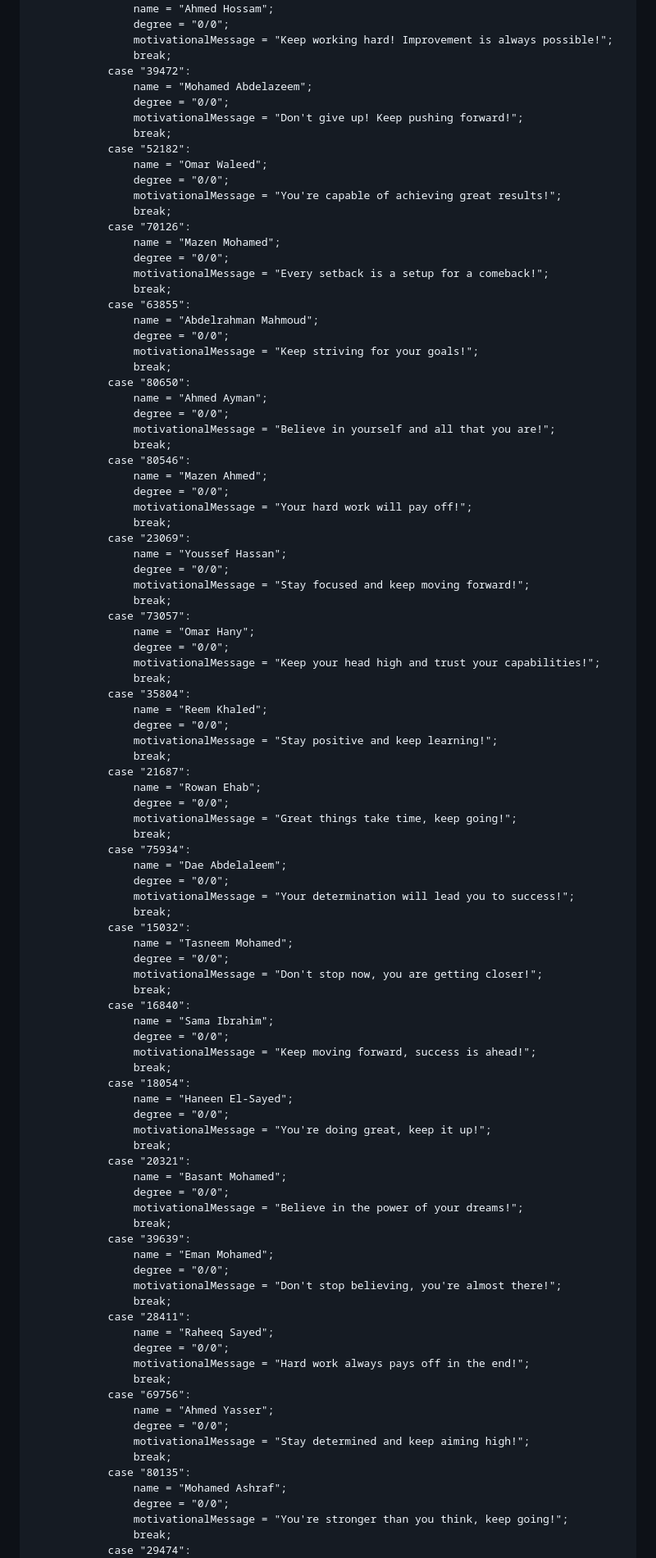
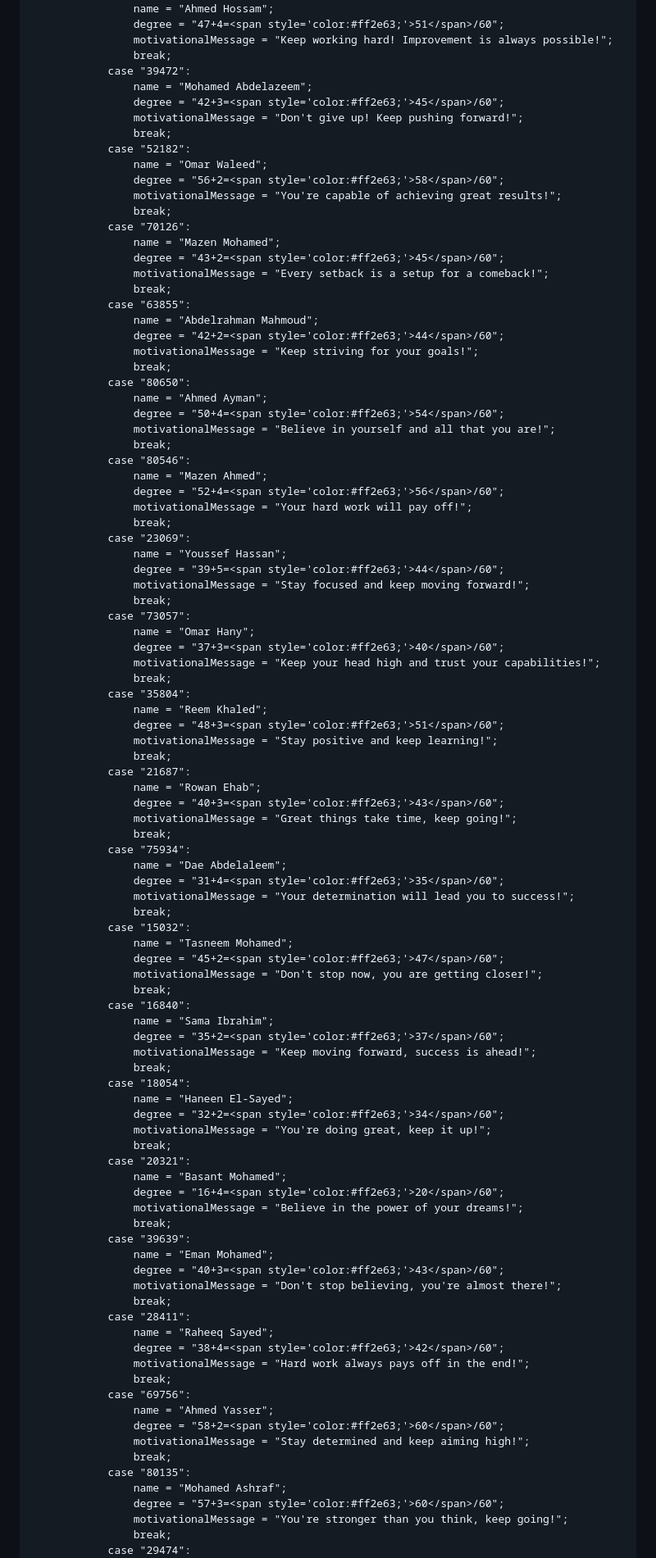
Before and after one commit to eng-Mora/Exam-Result, a Markdown page: README.md, the part around the change printed below. Shown: that part at 82% size. Drawn GitHub-style.

```diff
--- a/README.md
+++ b/README.md
@@ -101,101 +101,101 @@
                 case "41715":
                     name = "Ahmed Hossam";
-                    degree = "0/0";
+                    degree = "47+4=<span style='color:#ff2e63;'>51</span>/60";
                     motivationalMessage = "Keep working hard! Improvement is always possible!";
                     break;
                 case "39472":
                     name = "Mohamed Abdelazeem";
-                    degree = "0/0";
+                    degree = "42+3=<span style='color:#ff2e63;'>45</span>/60";
                     motivationalMessage = "Don't give up! Keep pushing forward!";
                     break;
                 case "52182":
                     name = "Omar Waleed";
-                    degree = "0/0";
+                    degree = "56+2=<span style='color:#ff2e63;'>58</span>/60";
                     motivationalMessage = "You're capable of achieving great results!";
                     break;
                 case "70126":
                     name = "Mazen Mohamed";
-                    degree = "0/0";
+                    degree = "43+2=<span style='color:#ff2e63;'>45</span>/60";
                     motivationalMessage = "Every setback is a setup for a comeback!";
                     break;
                 case "63855":
                     name = "Abdelrahman Mahmoud";
-                    degree = "0/0";
+                    degree = "42+2=<span style='color:#ff2e63;'>44</span>/60";
                     motivationalMessage = "Keep striving for your goals!";
                     break;
                 case "80650":
                     name = "Ahmed Ayman";
-                    degree = "0/0";
+                    degree = "50+4=<span style='color:#ff2e63;'>54</span>/60";
                     motivationalMessage = "Believe in yourself and all that you are!";
                     break;
                 case "80546":
                     name = "Mazen Ahmed";
-                    degree = "0/0";
+                    degree = "52+4=<span style='color:#ff2e63;'>56</span>/60";
                     motivationalMessage = "Your hard work will pay off!";
                     break;
                 case "23069":
                     name = "Youssef Hassan";
-                    degree = "0/0";
+                    degree = "39+5=<span style='color:#ff2e63;'>44</span>/60";
                     motivationalMessage = "Stay focused and keep moving forward!";
                     break;
                 case "73057":
                     name = "Omar Hany";
-                    degree = "0/0";
+                    degree = "37+3=<span style='color:#ff2e63;'>40</span>/60";
                     motivationalMessage = "Keep your head high and trust your capabilities!";
                     break;
                 case "35804":
                     name = "Reem Khaled";
-                    degree = "0/0";
+                    degree = "48+3=<span style='color:#ff2e63;'>51</span>/60";
                     motivationalMessage = "Stay positive and keep learning!";
                     break;
                 case "21687":
                     name = "Rowan Ehab";
-                    degree = "0/0";
+                    degree = "40+3=<span style='color:#ff2e63;'>43</span>/60";
                     motivationalMessage = "Great things take time, keep going!";
                     break;
                 case "75934":
                     name = "Dae Abdelaleem";
-                    degree = "0/0";
+                    degree = "31+4=<span style='color:#ff2e63;'>35</span>/60";
                     motivationalMessage = "Your determination will lead you to success!";
                     break;
                 case "15032":
                     name = "Tasneem Mohamed";
-                    degree = "0/0";
+                    degree = "45+2=<span style='color:#ff2e63;'>47</span>/60";
                     motivationalMessage = "Don't stop now, you are getting closer!";
                     break;
                 case "16840":
                     name = "Sama Ibrahim";
-                    degree = "0/0";
+                    degree = "35+2=<span style='color:#ff2e63;'>37</span>/60";
                     motivationalMessage = "Keep moving forward, success is ahead!";
                     break;
                 case "18054":
                     name = "Haneen El-Sayed";
-                    degree = "0/0";
+                    degree = "32+2=<span style='color:#ff2e63;'>34</span>/60";
                     motivationalMessage = "You're doing great, keep it up!";
                     break;
                 case "20321":
                     name = "Basant Mohamed";
-                    degree = "0/0";
+                    degree = "16+4=<span style='color:#ff2e63;'>20</span>/60";
                     motivationalMessage = "Believe in the power of your dreams!";
                     break;
                 case "39639":
                     name = "Eman Mohamed";
-                    degree = "0/0";
+                    degree = "40+3=<span style='color:#ff2e63;'>43</span>/60";
                     motivationalMessage = "Don't stop believing, you're almost there!";
                     break;
                 case "28411":
                     name = "Raheeq Sayed";
-                    degree = "0/0";
+                    degree = "38+4=<span style='color:#ff2e63;'>42</span>/60";
                     motivationalMessage = "Hard work always pays off in the end!";
                     break;
                 case "69756":
                     name = "Ahmed Yasser";
-                    degree = "0/0";
+                    degree = "58+2=<span style='color:#ff2e63;'>60</span>/60";
                     motivationalMessage = "Stay determined and keep aiming high!";
                     break;
                 case "80135":
                     name = "Mohamed Ashraf";
-                    degree = "0/0";
+                    degree = "57+3=<span style='color:#ff2e63;'>60</span>/60";
                     motivationalMessage = "You're stronger than you think, keep going!";
                     break;
                 case "29474":
```
Also changed, not shown: other parts of README.md (+24 -24 lines).
